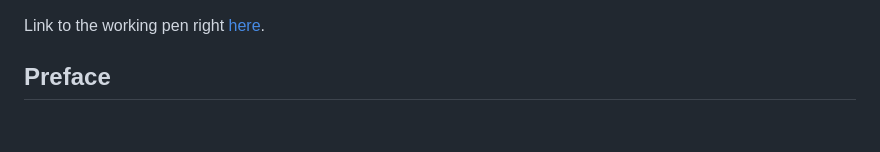
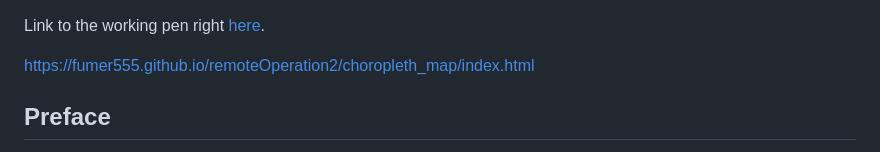
Before and after one commit to fumer555/remoteOperation2, a Markdown page: choropleth_map/README.md, the part around the change. Rendered like a GitHub page; blank space fills up the shorter version.

```diff
--- a/choropleth_map/README.md
+++ b/choropleth_map/README.md
@@ -1,4 +1,6 @@
 Link to the working pen right [here](https://codepen.io/borntofrappe/full/RBdrPG/).
+
+https://fumer555.github.io/remoteOperation2/choropleth_map/index.html
 
 ## Preface
 
```
